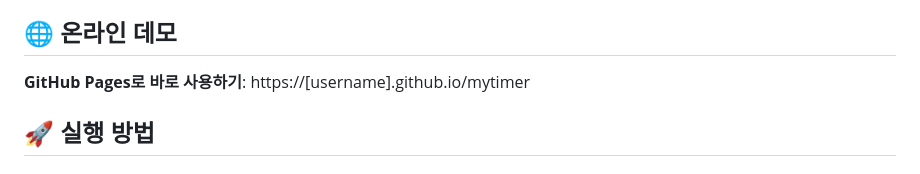
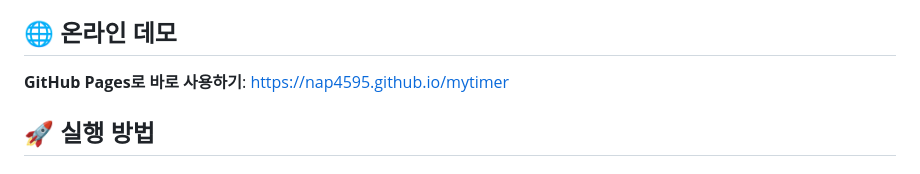
Before and after one commit to nap4595/mytimer, a Markdown page: README.md, the part around the change. Rendered like a GitHub page.

```diff
--- a/README.md
+++ b/README.md
@@ -32,7 +32,7 @@
 
 ## 🌐 온라인 데모
 
-**GitHub Pages로 바로 사용하기**: https://[username].github.io/mytimer
+**GitHub Pages로 바로 사용하기**: https://nap4595.github.io/mytimer
 
 ## 🚀 실행 방법
 
```
